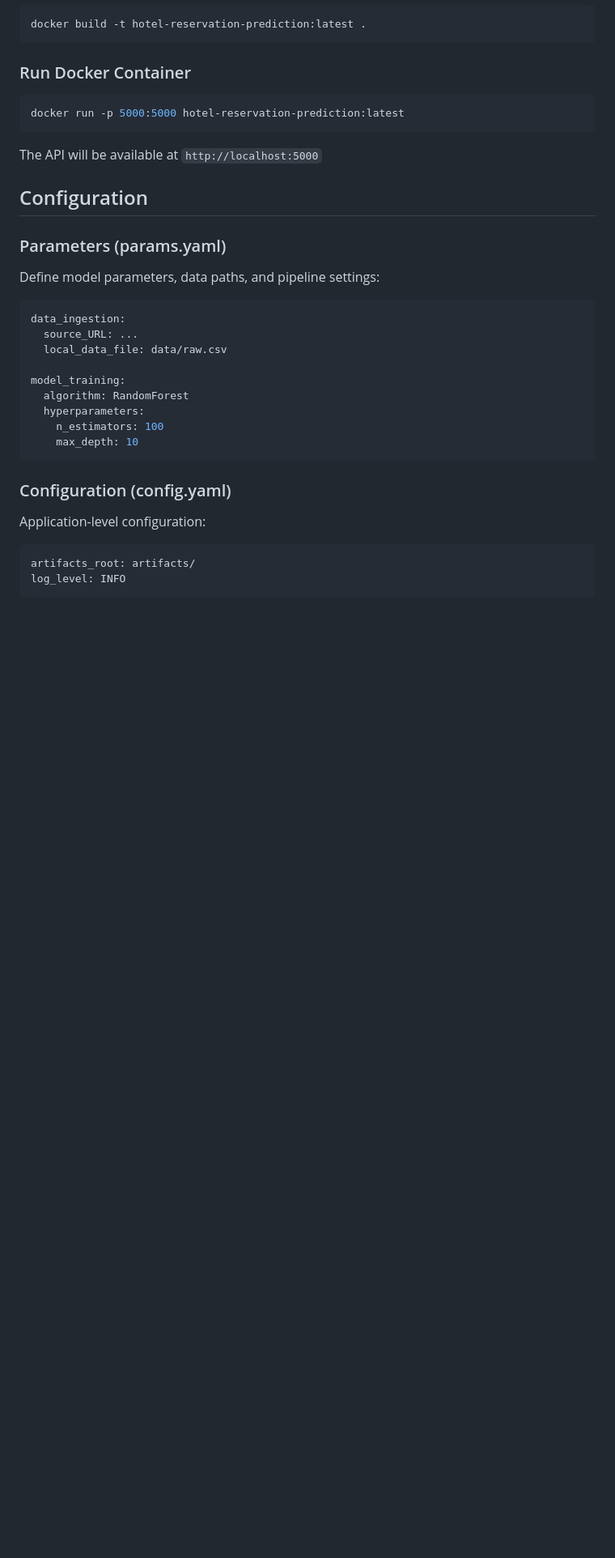
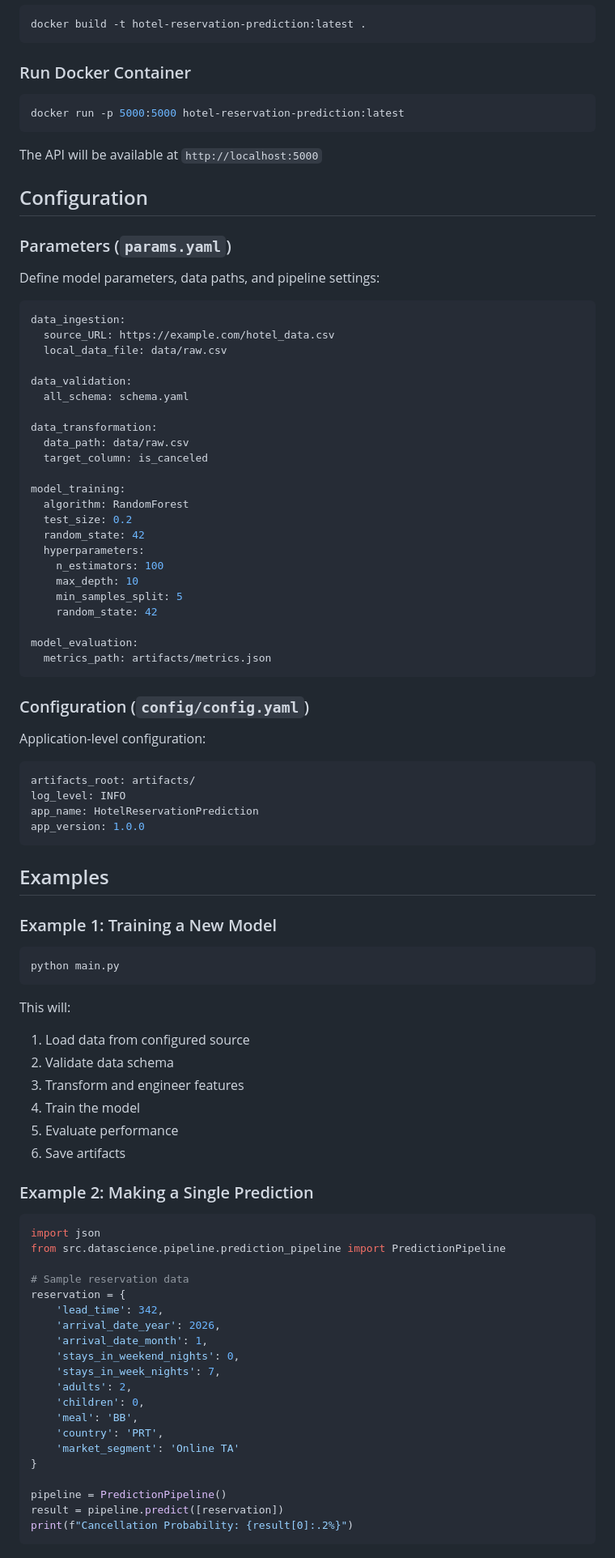
Before and after one commit to KishorKumarParoi/Hotel-Reservation-Prediction, a Markdown page: README.md, the part around one of its changes. Shown at 81% size. GitHub-like rendering; blank space fills up the shorter version.

````diff
--- a/README.md
+++ b/README.md
@@ -200,26 +216,85 @@ The API will be available at `http://localhost:5000`
 
 ## Configuration
 
-### Parameters (params.yaml)
+### Parameters (`params.yaml`)
 
 Define model parameters, data paths, and pipeline settings:
 
 ```yaml
 data_ingestion:
-  source_URL: ...
+  source_URL: https://example.com/hotel_data.csv
   local_data_file: data/raw.csv
+
+data_validation:
+  all_schema: schema.yaml
+
+data_transformation:
+  data_path: data/raw.csv
+  target_column: is_canceled
 
 model_training:
   algorithm: RandomForest
+  test_size: 0.2
+  random_state: 42
   hyperparameters:
     n_estimators: 100
     max_depth: 10
+    min_samples_split: 5
+    random_state: 42
+
+model_evaluation:
+  metrics_path: artifacts/metrics.json
 ```
 
-### Configuration (config.yaml)
+### Configuration (`config/config.yaml`)
 
 Application-level configuration:
 
 ```yaml
 artifacts_root: artifacts/
 log_level: INFO
+app_name: HotelReservationPrediction
+app_version: 1.0.0
+```
+
+## Examples
+
+### Example 1: Training a New Model
+
+```bash
+python main.py
+```
+
+This will:
+1. Load data from configured source
+2. Validate data schema
+3. Transform and engineer features
+4. Train the model
+5. Evaluate performance
+6. Save artifacts
+
+### Example 2: Making a Single Prediction
+
+```python
+import json
+from src.datascience.pipeline.prediction_pipeline import PredictionPipeline
+
+# Sample reservation data
+reservation = {
+    'lead_time': 342,
+    'arrival_date_year': 2026,
+    'arrival_date_month': 1,
+    'stays_in_weekend_nights': 0,
+    'stays_in_week_nights': 7,
+    'adults': 2,
+    'children': 0,
+    'meal': 'BB',
+    'country': 'PRT',
+    'market_segment': 'Online TA'
+}
+
+pipeline = PredictionPipeline()
+result = pipeline.predict([reservation])
+print(f"Cancellation Probability: {result[0]:.2%}")
+```
+
````
Also changed, not shown: other parts of README.md (+77 -17 lines).
